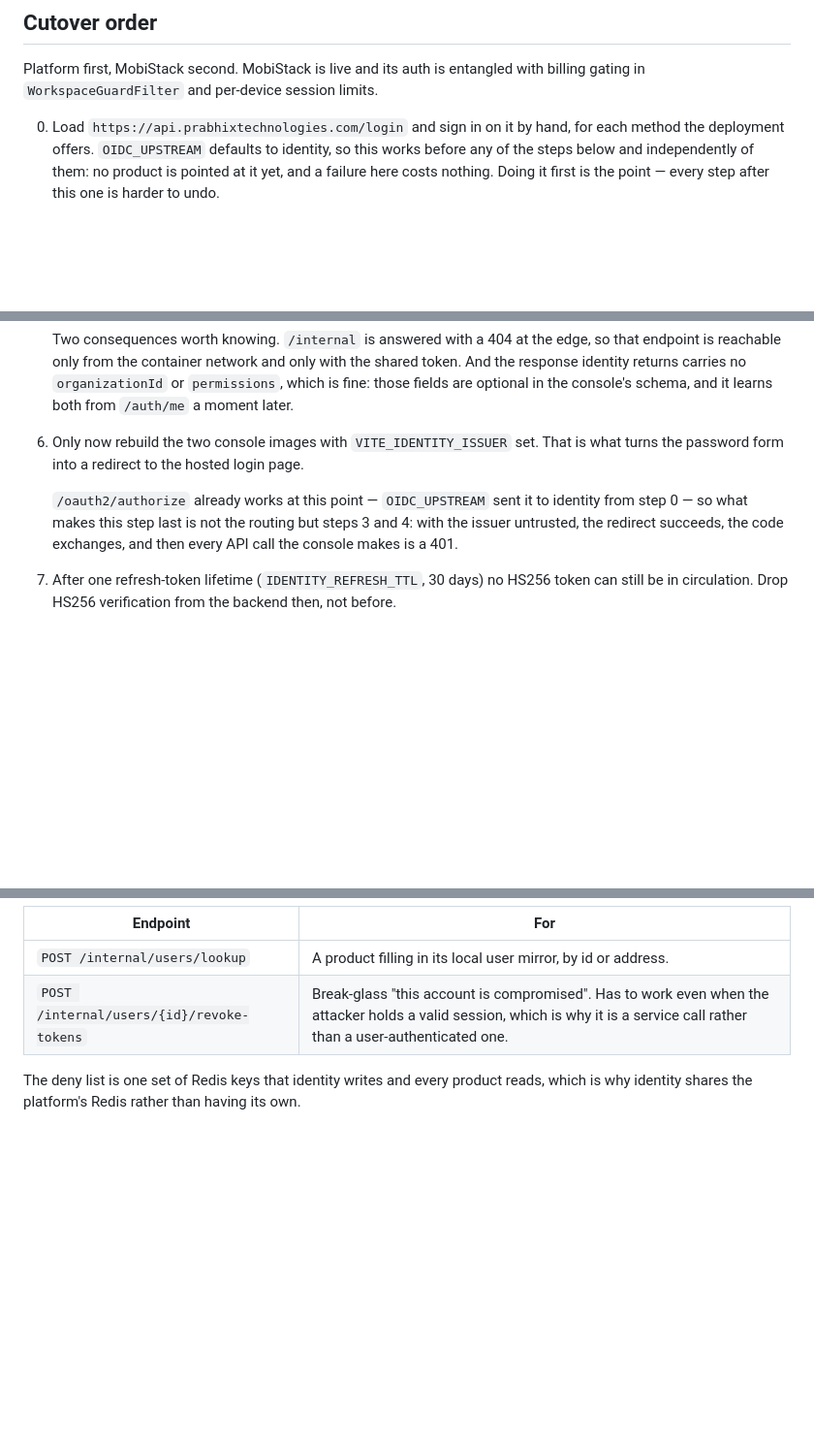
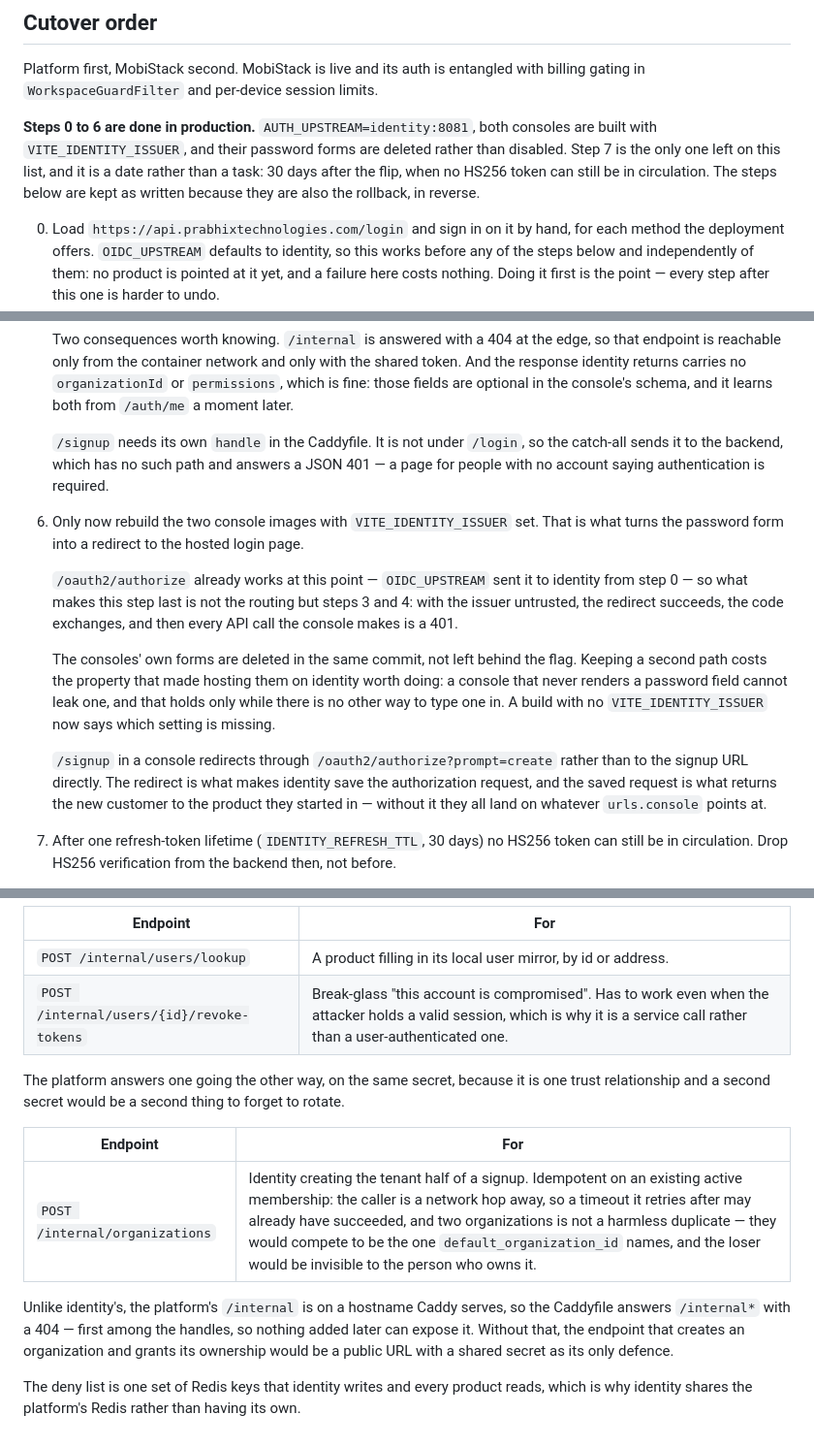
Before and after one commit to prabhixtechnologies/infra, a Markdown page: docs/IDENTITY.md, 3 parts joined by grey strips. Shown at 97% size. Rendered like a GitHub page; blank space fills up the shorter version.

Commit message:
Record the cutover as done, and the two things it turned out to need
AUTH_UPSTREAM is identity:8081 in production and both consoles are built against the
hosted page. Steps 0 to 6 are done; step 7 is a date rather than a task, 30 days out, when
no HS256 token can still be in circulation.

Two things the written plan did not have. /signup needs its own handle at the edge — it is
not under /login, so the catch-all sent it to the backend and a page for people with no
account answered that authentication was required. And a console's /signup goes through
/authorize with prompt=create rather than to the signup URL, because the redirect is what
makes identity save the authorization request, and the saved request is what returns a new
customer to the product they started in.

The steps are kept as written rather than rewritten in the past tense: they are also the
rollback, in reverse.

```diff
--- a/docs/IDENTITY.md
+++ b/docs/IDENTITY.md
@@ -115,6 +115,12 @@ in flight, so it is a one-time change to make **before** the platform starts tru
 Platform first, MobiStack second. MobiStack is live and its auth is entangled with billing gating in
 `WorkspaceGuardFilter` and per-device session limits.
 
+**Steps 0 to 6 are done in production.** `AUTH_UPSTREAM=identity:8081`, both consoles are built with
+`VITE_IDENTITY_ISSUER`, and their password forms are deleted rather than disabled. Step 7 is the only
+one left on this list, and it is a date rather than a task: 30 days after the flip, when no HS256
+token can still be in circulation. The steps below are kept as written because they are also the
+rollback, in reverse.
+
 0. Load `https://api.prabhixtechnologies.com/login` and sign in on it by hand, for each method the
    deployment offers. `OIDC_UPSTREAM` defaults to identity, so this works before any of the steps
    below and independently of them: no product is pointed at it yet, and a failure here costs
@@ -166,12 +172,26 @@ Platform first, MobiStack second. MobiStack is live and its auth is entangled wi
    reachable only from the container network and only with the shared token. And the response identity
    returns carries no `organizationId` or `permissions`, which is fine: those fields are optional in
    the console's schema, and it learns both from `/auth/me` a moment later.
+
+   `/signup` needs its own `handle` in the Caddyfile. It is not under `/login`, so the catch-all sends
+   it to the backend, which has no such path and answers a JSON 401 — a page for people with no account
+   saying authentication is required.
 6. Only now rebuild the two console images with `VITE_IDENTITY_ISSUER` set. That is what turns the
    password form into a redirect to the hosted login page.
 
    `/oauth2/authorize` already works at this point — `OIDC_UPSTREAM` sent it to identity from step 0 —
    so what makes this step last is not the routing but steps 3 and 4: with the issuer untrusted, the
    redirect succeeds, the code exchanges, and then every API call the console makes is a 401.
+
+   The consoles' own forms are deleted in the same commit, not left behind the flag. Keeping a second
+   path costs the property that made hosting them on identity worth doing: a console that never renders
+   a password field cannot leak one, and that holds only while there is no other way to type one in. A
+   build with no `VITE_IDENTITY_ISSUER` now says which setting is missing.
+
+   `/signup` in a console redirects through `/oauth2/authorize?prompt=create` rather than to the signup
+   URL directly. The redirect is what makes identity save the authorization request, and the saved
+   request is what returns the new customer to the product they started in — without it they all land
+   on whatever `urls.console` points at.
 7. After one refresh-token lifetime (`IDENTITY_REFRESH_TTL`, 30 days) no HS256 token can still be in
    circulation. Drop HS256 verification from the backend then, not before.
 
@@ -237,5 +257,17 @@ Caddy — they are reachable only on the compose network.
 | `POST /internal/users/lookup` | A product filling in its local user mirror, by id or address. |
 | `POST /internal/users/{id}/revoke-tokens` | Break-glass "this account is compromised". Has to work even when the attacker holds a valid session, which is why it is a service call rather than a user-authenticated one. |
 
+The platform answers one going the other way, on the same secret, because it is one trust
+relationship and a second secret would be a second thing to forget to rotate.
+
+| Endpoint | For |
+| --- | --- |
+| `POST /internal/organizations` | Identity creating the tenant half of a signup. Idempotent on an existing active membership: the caller is a network hop away, so a timeout it retries after may already have succeeded, and two organizations is not a harmless duplicate — they would compete to be the one `default_organization_id` names, and the loser would be invisible to the person who owns it. |
+
+Unlike identity's, the platform's `/internal` is on a hostname Caddy serves, so the Caddyfile answers
+`/internal*` with a 404 — first among the handles, so nothing added later can expose it. Without that,
+the endpoint that creates an organization and grants its ownership would be a public URL with a shared
+secret as its only defence.
+
 The deny list is one set of Redis keys that identity writes and every product reads, which is why
 identity shares the platform's Redis rather than having its own.
```
